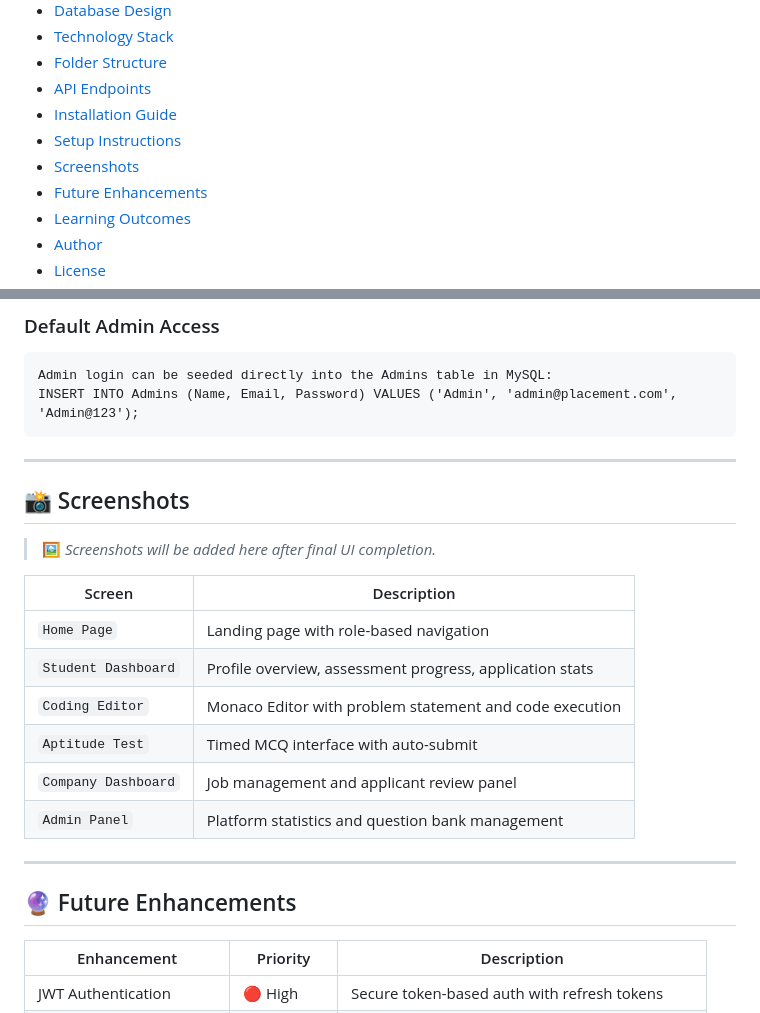
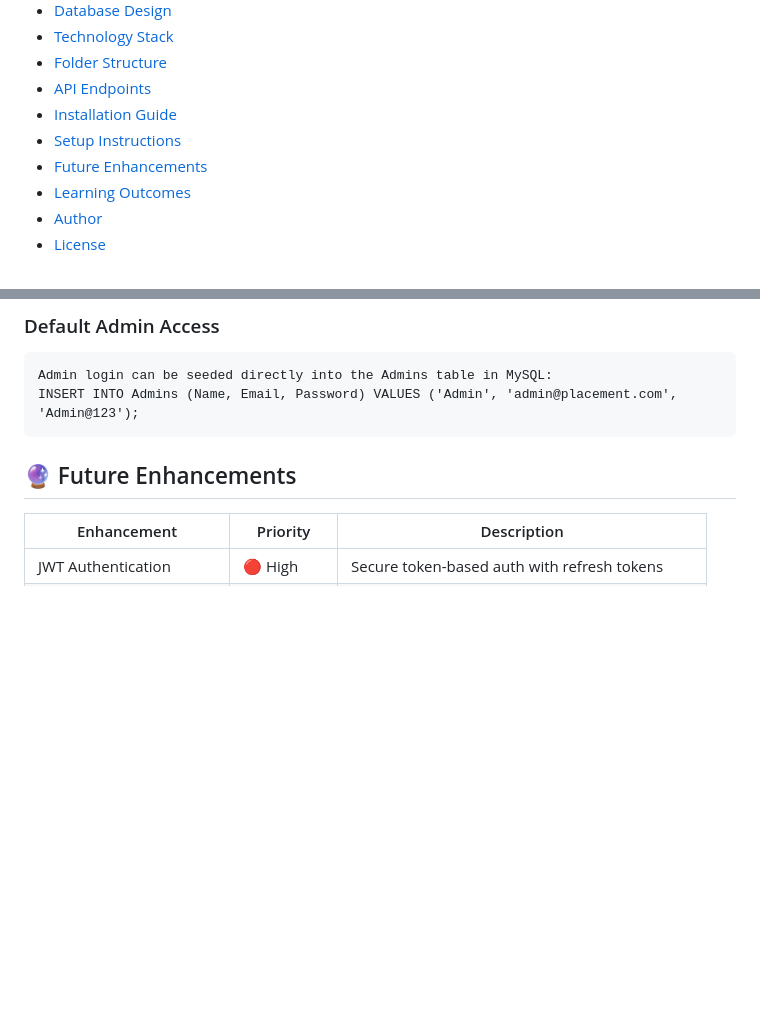
Before and after one commit to kollaaditya/InterviewPreparationAndPlacementTracker, a Markdown page: README.md, 2 parts joined by grey strips. Rendered like a GitHub page; blank space fills up the shorter version.

````diff
--- a/README.md
+++ b/README.md
@@ -37,7 +37,6 @@
 - [API Endpoints](#-api-endpoints)
 - [Installation Guide](#-installation-guide)
 - [Setup Instructions](#-setup-instructions)
-- [Screenshots](#-screenshots)
 - [Future Enhancements](#-future-enhancements)
 - [Learning Outcomes](#-learning-outcomes)
 - [Author](#-author)
@@ -524,22 +523,8 @@ Admin login can be seeded directly into the Admins table in MySQL:
 INSERT INTO Admins (Name, Email, Password) VALUES ('Admin', 'admin@placement.com', 'Admin@123');
 ```
 
----
 
-## 📸 Screenshots
 
-> 🖼️ *Screenshots will be added here after final UI completion.*
-
-| Screen | Description |
-|---|---|
-| `Home Page` | Landing page with role-based navigation |
-| `Student Dashboard` | Profile overview, assessment progress, application stats |
-| `Coding Editor` | Monaco Editor with problem statement and code execution |
-| `Aptitude Test` | Timed MCQ interface with auto-submit |
-| `Company Dashboard` | Job management and applicant review panel |
-| `Admin Panel` | Platform statistics and question bank management |
-
----
 
 ## 🔮 Future Enhancements
 
````
